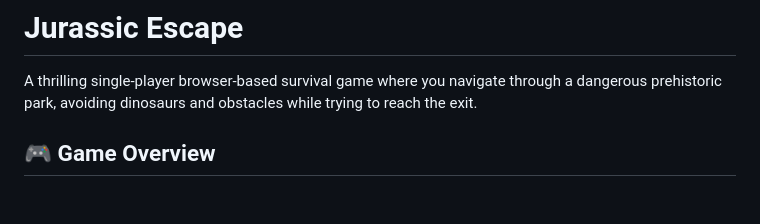
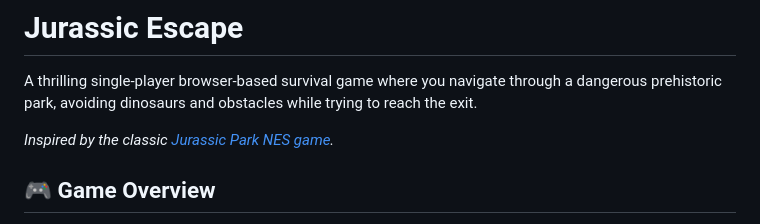
Before and after one commit to lex57ukr/jurassic-escape, a Markdown page: README.md, the part around the change. Rendered like a GitHub page; blank space fills up the shorter version.

Commit message:
Include a reference to "Jurassic Park NES game"

```diff
--- a/README.md
+++ b/README.md
@@ -1,6 +1,8 @@
 # Jurassic Escape
 
 A thrilling single-player browser-based survival game where you navigate through a dangerous prehistoric park, avoiding dinosaurs and obstacles while trying to reach the exit.
+
+*Inspired by the classic [Jurassic Park NES game](https://en.wikipedia.org/wiki/Jurassic_Park_(NES_video_game)).*
 
 ## 🎮 Game Overview
 
```
